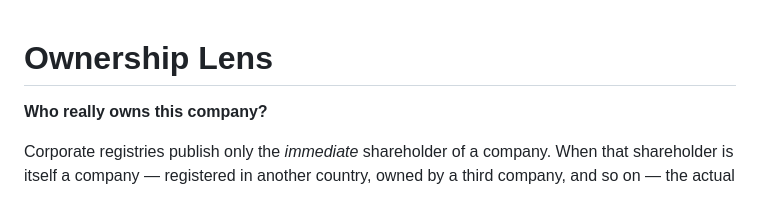
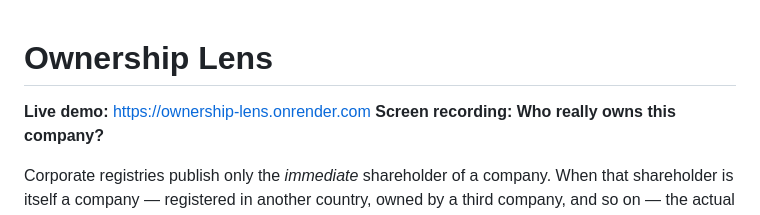
Before and after one commit to GeethaSatyaSree/ownership-lens, a Markdown page: README.md, the part around the change. GitHub-like rendering.

Commit message:
Add live demo link

```diff
--- a/README.md
+++ b/README.md
@@ -1,5 +1,6 @@
 # Ownership Lens
-
+**Live demo:** https://ownership-lens.onrender.com
+**Screen recording:** <!-- REPLACE with your video link -->
 **Who really owns this company?**
 
 Corporate registries publish only the *immediate* shareholder of a company. When that
```
